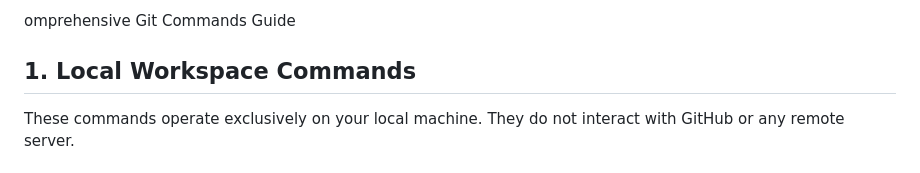
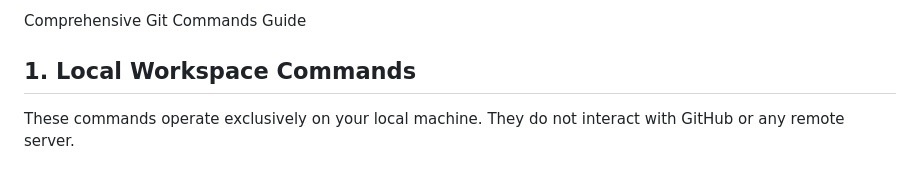
Before and after one commit to NRNagaphanideep/Git_Architecture_and_Basic_Workflow, a Markdown page: Comprehensive_git_commands_guide.md, the part around the change. Drawn GitHub-style.

```diff
--- a/Comprehensive_git_commands_guide.md
+++ b/Comprehensive_git_commands_guide.md
@@ -1,4 +1,4 @@
-omprehensive Git Commands Guide
+Comprehensive Git Commands Guide
 
 ## 1. Local Workspace Commands
 These commands operate exclusively on your local machine. They do not interact with GitHub or any remote server.
```
